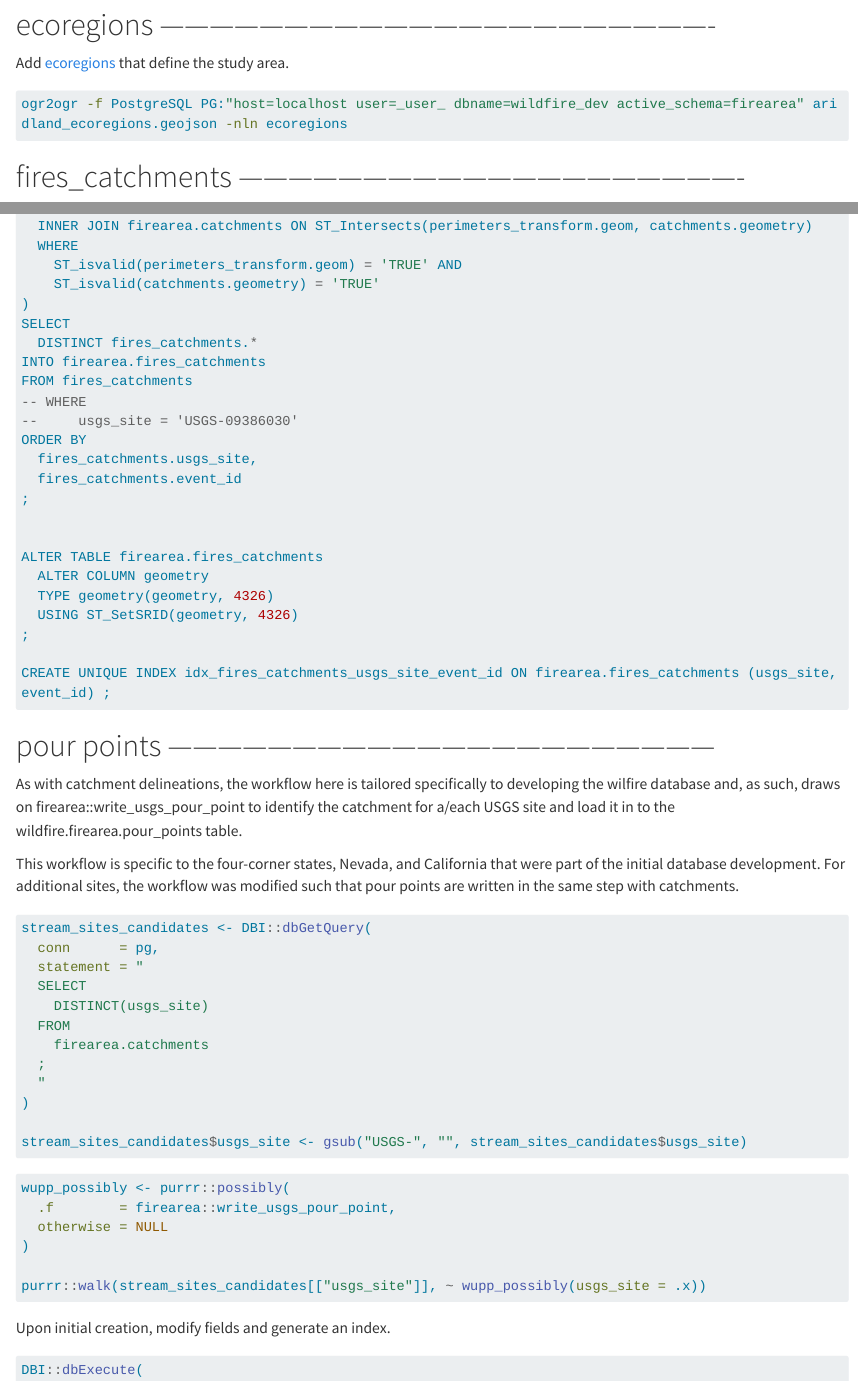
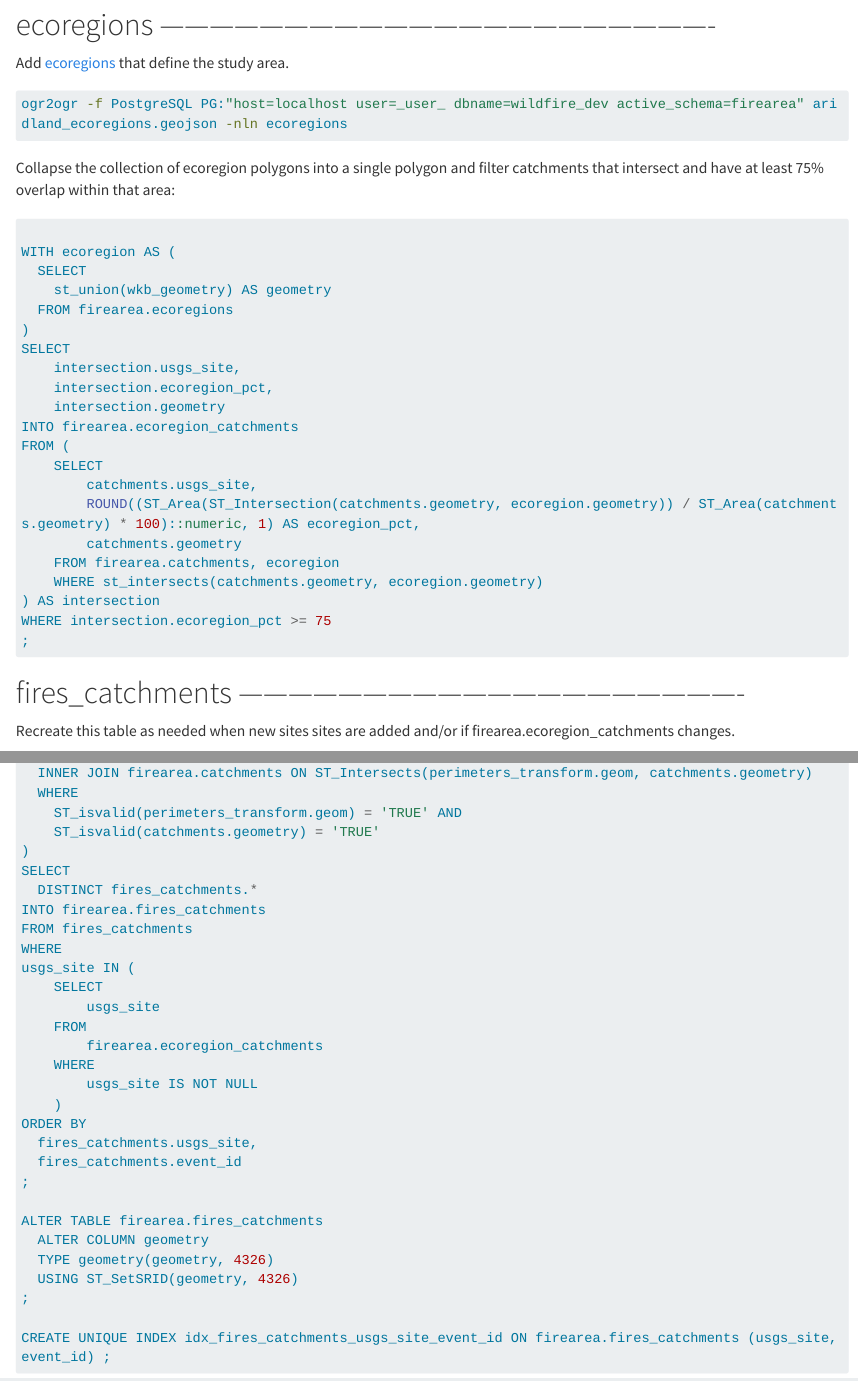
Before and after one commit to lter/lter-sparc-fire-arid-streams, a Quarto document (wildfire_database/wilfire_database_development.qmd): the page in a window 1100 px wide, from 5860 px down, and a second part further down, joined at a grey line. Rendered offline with R 4.5, knitr and Pandoc in place of Quarto, with nearby package versions; drawn as R Markdown's standard HTML page in place of the format the file asks for; long lines of code are wrapped.

Commit message:
docs: filter catchments and fires_catchments by ecoregion
Select catchments that intersect and have at least 75 per cent overlap
with the target ecoregion (combined polygon). Build fires*catchments
only in those selected catchments (that are in the target ecoregion).

````diff
--- a/wildfire_database/wilfire_database_development.qmd
+++ b/wildfire_database/wilfire_database_development.qmd
@@ -293,5 +293,33 @@ Add [ecoregions](https://github.com/lter/lter-sparc-fire-arid-streams/blob/main/
 ogr2ogr -f PostgreSQL PG:"host=localhost user=_user_ dbname=wildfire_dev active_schema=firearea" aridland_ecoregions.geojson -nln ecoregions
 ```
 
+Collapse the collection of ecoregion polygons into a single polygon and filter catchments that intersect and have at least 75% overlap within that area:
+
+```sql
+
+WITH ecoregion AS (
+  SELECT
+    st_union(wkb_geometry) AS geometry
+  FROM firearea.ecoregions
+)
+SELECT
+    intersection.usgs_site,
+    intersection.ecoregion_pct,
+    intersection.geometry
+INTO firearea.ecoregion_catchments
+FROM (
+    SELECT
+        catchments.usgs_site,
+        ROUND((ST_Area(ST_Intersection(catchments.geometry, ecoregion.geometry)) / ST_Area(catchments.geometry) * 100)::numeric, 1) AS ecoregion_pct,
+        catchments.geometry
+    FROM firearea.catchments, ecoregion
+    WHERE st_intersects(catchments.geometry, ecoregion.geometry)
+) AS intersection
+WHERE intersection.ecoregion_pct >= 75
+;
+```
+
+
 # fires_catchments -------------------------------------------------------------
 
+Recreate this table as needed when new sites sites are added and/or if firearea.ecoregion_catchments changes.
@@ -323,13 +354,19 @@ SELECT
   DISTINCT fires_catchments.*
 INTO firearea.fires_catchments
 FROM fires_catchments
--- WHERE
---     usgs_site = 'USGS-09386030'
+WHERE
+usgs_site IN (
+    SELECT
+        usgs_site
+    FROM
+        firearea.ecoregion_catchments
+    WHERE
+        usgs_site IS NOT NULL
+    )
 ORDER BY
   fires_catchments.usgs_site,
   fires_catchments.event_id
 ;
-
 
 ALTER TABLE firearea.fires_catchments
   ALTER COLUMN geometry
````
Also changed, not shown: wildfire_database/wilfire_database_development.qmd (3 more changed lines).
